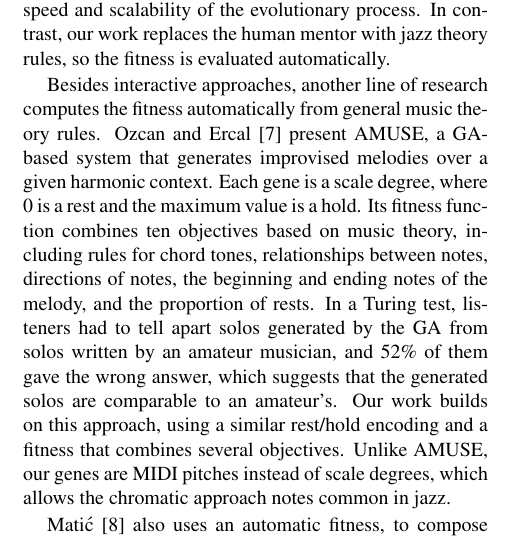
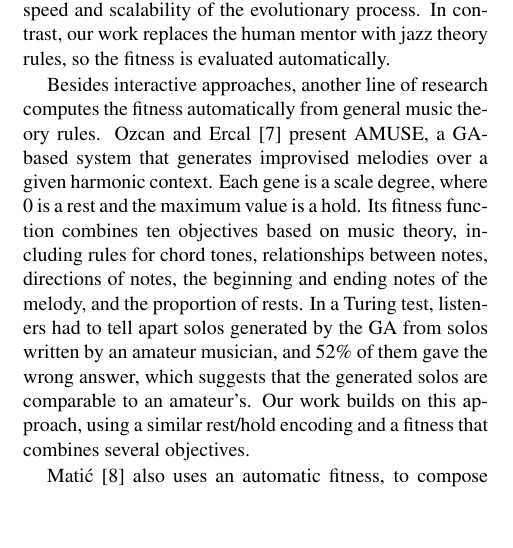
Before and after one commit to Chbmleao/jazz-sax-ga, a LaTeX paper (paper/main.tex, which reads paper/sections/related-work.tex): part of one column of page 1 of 4, cut so that both start at the same text, the shorter picture padded with empty space. Compiled offline with pdfLaTeX.

Commit message:
fix: remove the AMUSE gene comparison repeated in the methodology

```diff
--- a/paper/sections/related-work.tex
+++ b/paper/sections/related-work.tex
@@ -4,7 +4,7 @@ Horner and Goldberg \cite{horner1991} published the first use of a genetic algor
 
 Since then, several directions of GA application to melody composition have emerged. One notable example is GenJam \cite{biles1997}, which uses an interactive genetic algorithm, in other words, a human-in-the-loop fitness evaluation. The system evolves two populations of musical elements (measures and phrases), with notes mapped to the scale of the current chord. The fitness of each individual comes from a human mentor, who gives real-time feedback by typing ``g'' for good or ``b'' for bad. This approach exposes the ``fitness bottleneck'': human evaluation limits the speed and scalability of the evolutionary process. In contrast, our work replaces the human mentor with jazz theory rules, so the fitness is evaluated automatically.
 
-Besides interactive approaches, another line of research computes the fitness automatically from general music theory rules. Ozcan and Ercal \cite{ozcan2008} present AMUSE, a GA-based system that generates improvised melodies over a given harmonic context. Each gene is a scale degree, where 0 is a rest and the maximum value is a hold. Its fitness function combines ten objectives based on music theory, including rules for chord tones, relationships between notes, directions of notes, the beginning and ending notes of the melody, and the proportion of rests. In a Turing test, listeners had to tell apart solos generated by the GA from solos written by an amateur musician, and 52\% of them gave the wrong answer, which suggests that the generated solos are comparable to an amateur's. Our work builds on this approach, using a similar rest/hold encoding and a fitness that combines several objectives. Unlike AMUSE, our genes are MIDI pitches instead of scale degrees, which allows the chromatic approach notes common in jazz.
+Besides interactive approaches, another line of research computes the fitness automatically from general music theory rules. Ozcan and Ercal \cite{ozcan2008} present AMUSE, a GA-based system that generates improvised melodies over a given harmonic context. Each gene is a scale degree, where 0 is a rest and the maximum value is a hold. Its fitness function combines ten objectives based on music theory, including rules for chord tones, relationships between notes, directions of notes, the beginning and ending notes of the melody, and the proportion of rests. In a Turing test, listeners had to tell apart solos generated by the GA from solos written by an amateur musician, and 52\% of them gave the wrong answer, which suggests that the generated solos are comparable to an amateur's. Our work builds on this approach, using a similar rest/hold encoding and a fitness that combines several objectives.
 
 Mati\'c \cite{matic2010} also uses an automatic fitness, to compose short melodies of four bars. The genome follows the same rest/hold encoding, with one integer per eighth note, where 0 is a rest, the values from 1 to $n$ are pitches relative to a reference note, and $n+1$ is a hold. The fitness is minimized and computed bar by bar as a weighted sum of the quality of each interval, the mean and variance of the intervals compared with reference values, and a penalty for notes outside the key. Since the melodies are short, the GA uses no crossover, only three mutations: moving a note by an octave, changing one note, and swapping two neighboring notes. The author reports that the GA tends to produce many rests, because rests avoid bad intervals. In contrast, our work keeps crossover, at bar lines, and rests come from an explicit breathing rule instead of being a side effect of avoiding bad intervals.
 
```
